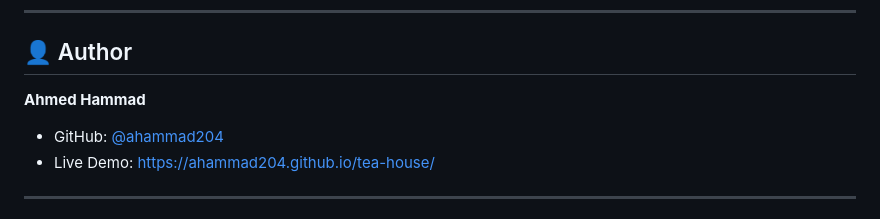
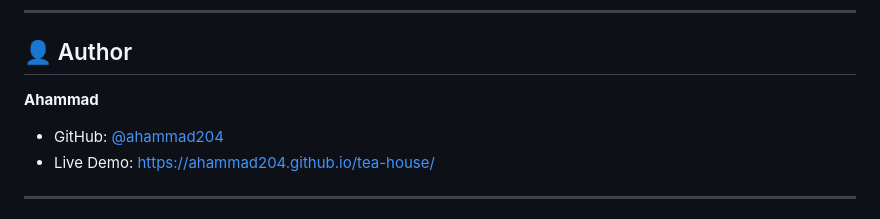
Before and after one commit to Ahammad204/tea-house, a Markdown page: README.md, the part around the change. GitHub-like rendering.

```diff
--- a/README.md
+++ b/README.md
@@ -248,7 +248,7 @@ Copyright © 2023 - All rights reserved by ACME Industries Ltd
 
 ## 👤 Author
 
-**Ahmed Hammad**
+**Ahammad**
 - GitHub: [@ahammad204](https://github.com/ahammad204)
 - Live Demo: [https://ahammad204.github.io/tea-house/](https://ahammad204.github.io/tea-house/)
 
```
